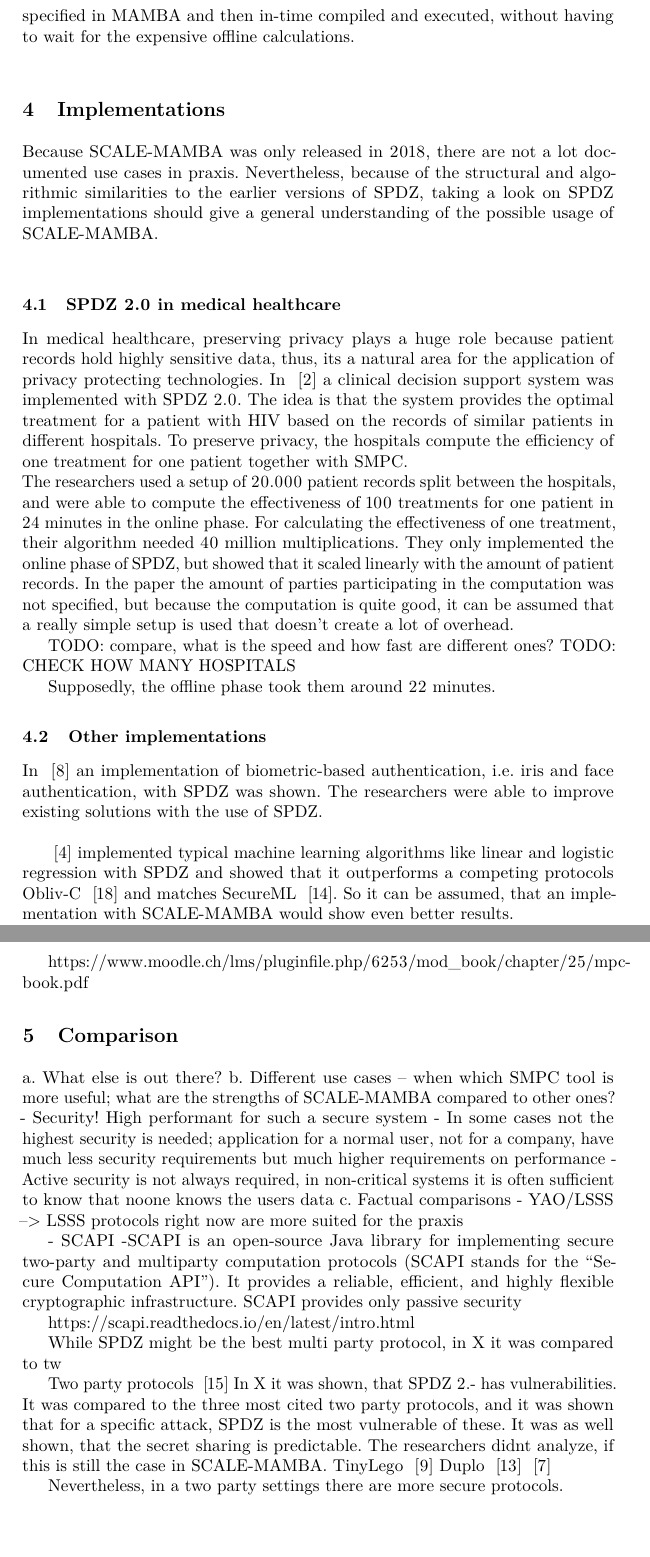
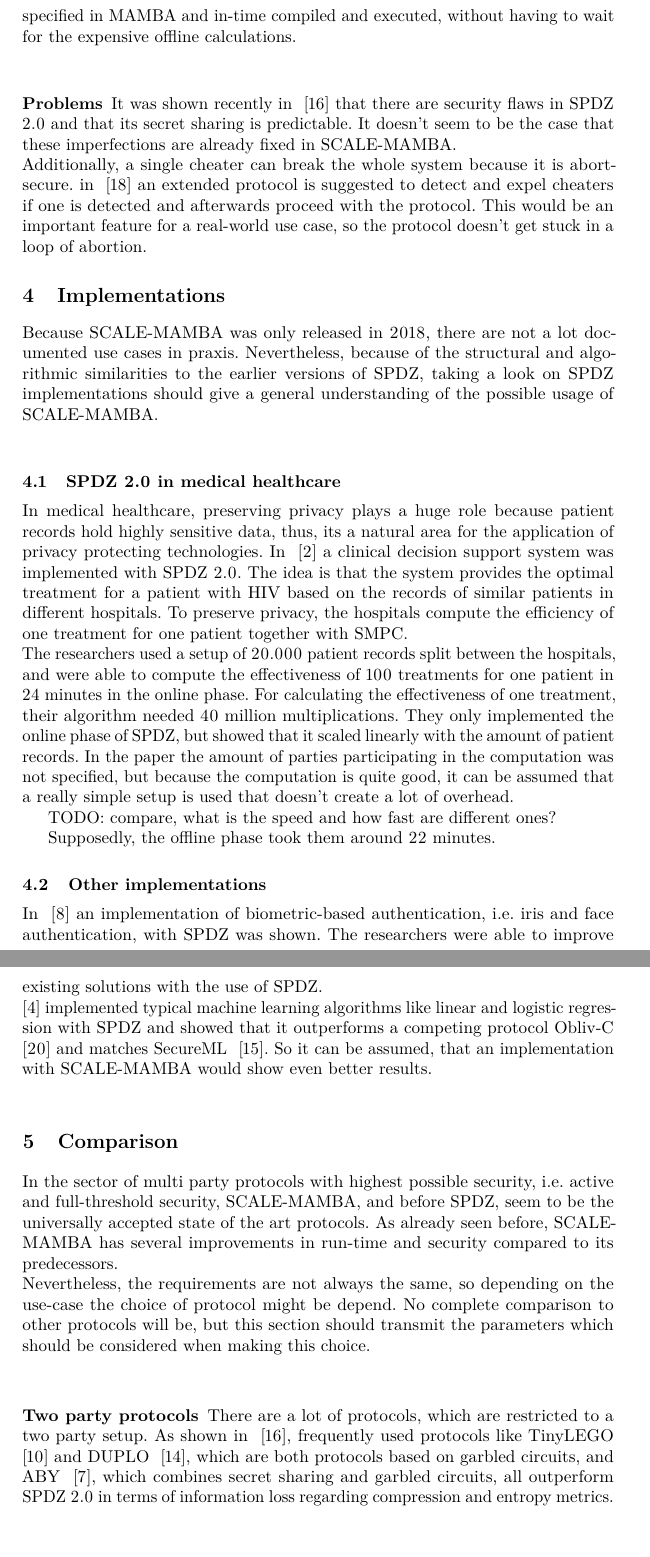
Before and after one commit to jonasruelfing/PrivacyAndBigData, a LaTeX thesis (paper.tex): two parts of pages 17 and 18 of 20, joined at a grey line, cut so that both start at the same text. Compiled offline with pdfLaTeX.

Commit message:
Not a lot left , i just wanna finish

```diff
--- a/paper.tex
+++ b/paper.tex
@@ -738,8 +738,13 @@ Because all the mathematical operations can be executed in O(1) given the prelim
 
 
 
-\subsection{Upcoming changes to SCALE-MAMBA}
-SCALE-MAMBA is a research system, so there will be a lot more research time spend on improving the system further. An important aspect is the usability in the practice. Because online and offline phase are integrated into each other, the complete runtime sometimes takes a lot of time. This is especially the case in full threshold access structures. Because of the integration, it is right now not possible to execute the offline phase earlier. One of the currently ongoing improvements on SCALE-MAMBA tackles exactly this problem. The developer team tries to give MAMBA the possibility to compile code just in time as mentioned in [TODO: link to documentation]. That would offer the possibility, that the offline data is calculated before and then, when the need arises, a computation could be specified in MAMBA and then in-time compiled and executed, without having to wait for the expensive offline calculations.\\
+\subsection{Problems and upcoming changes}
+\subsubsection{Upcoming Changes}
+SCALE-MAMBA is a research system, so there will be a lot more research spend on improving the system further. An important aspect is the usability in the practice. Because online and offline phase are integrated into each other, the complete runtime sometimes takes a lot of time. This is especially the case in full threshold access structures. Because of the integration, it is right now not possible to execute the offline phase earlier. One of the currently ongoing improvements on SCALE-MAMBA tackles exactly this problem. The developer team tries to give MAMBA the possibility to compile code just in time as mentioned in ~\cite{ScaleMambaDocu}. That would offer the possibility, that the offline data is calculated before and then, when the need arises, a computation could be specified in MAMBA and in-time compiled and executed, without having to wait for the expensive offline calculations.\\
+
+\subsubsection{Problems}
+It was shown recently in ~\cite{MPCCompression} that there are security flaws in SPDZ 2.0 and that its secret sharing is predictable. It doesn't seem to be the case that these imperfections are already fixed in SCALE-MAMBA.\\
+Additionally, a single cheater can break the whole system because it is abort-secure. in ~\cite{cheaterSPDZ} an extended protocol is suggested to detect and expel cheaters if one is detected and afterwards proceed with the protocol. This would be an important feature for a real-world use case, so the protocol doesn't get stuck in a loop of abortion.
 
 \section{Implementations}
 Because SCALE-MAMBA was only released in 2018, there are not a lot documented use cases in praxis. Nevertheless, because of the structural and algorithmic similarities to the earlier versions of SPDZ, taking a look on SPDZ implementations should give a general understanding of the possible usage of SCALE-MAMBA.\\
@@ -750,47 +755,17 @@ The researchers used a setup of 20.000 patient records split between the hospita
 
 
 TODO: compare, what is the speed and how fast are different ones?
-TODO: CHECK HOW MANY HOSPITALS
 
 
 Supposedly, the offline phase took them around 22 minutes.
 
 \subsection{Other implementations}
-
 In ~\cite{SEMBA} an implementation of biometric-based authentication, i.e. iris and face authentication, with SPDZ was shown. The researchers were able to improve existing solutions with the use of SPDZ.\\
-
-
-~\cite{2019arXiv190100329C} implemented typical machine learning algorithms like linear and logistic regression with SPDZ and showed that it outperforms a competing protocols Obliv-C ~\cite{cryptoeprint:2015:1153} and matches SecureML ~\cite{SecureML}. So it can be assumed, that an implementation with SCALE-MAMBA would show even better results.\\
-
-
-https://www.moodle.ch/lms/pluginfile.php/6253/mod\_book/chapter/25/mpc-book.pdf
+~\cite{2019arXiv190100329C} implemented typical machine learning algorithms like linear and logistic regression with SPDZ and showed that it outperforms a competing protocol Obliv-C ~\cite{cryptoeprint:2015:1153} and matches SecureML ~\cite{SecureML}. So it can be assumed, that an implementation with SCALE-MAMBA would show even better results.\\
 
 \section{Comparison}\label{sec:comparison}
-
-
-a.	What else is out there?
-b.	Different use cases – when which SMPC tool is more useful; what are the strengths of SCALE-MAMBA compared to other ones?
-	- Security! High performant for such a secure system
-	- In some cases not the highest security is needed; application for a normal user, not for a company, have much less security requirements but much higher requirements on performance
-	- Active security is not always required, in non-critical systems it is often sufficient to know that noone knows the users data
-c.	Factual comparisons
-	- YAO/LSSS --> LSSS protocols right now are more suited for the praxis
-
-	- SCAPI
-	-SCAPI is an open-source Java library for implementing secure two-party and multiparty computation protocols (SCAPI stands for the “Secure Computation API”). It provides a reliable, 	efficient, and highly flexible cryptographic infrastructure.
-SCAPI provides only passive security
-
-https://scapi.readthedocs.io/en/latest/intro.html
-
-
-While SPDZ might be the best multi party protocol, in X it was compared to tw
-
-Two party protocols
-~\cite{MPCCompression}
-In X it was shown, that SPDZ 2.- has vulnerabilities. It was compared to the three most cited two party protocols, and it was shown that for a specific attack, SPDZ is the most vulnerable of these. It was as well shown, that the secret sharing is predictable. The researchers didnt analyze, if this is still the case in SCALE-MAMBA.
-TinyLego ~\cite{TinyLego}
-Duplo ~\cite{Duplo}
-~\cite{Aby}
-
-Nevertheless, in a two party settings there are more secure protocols.
-
+In the sector of multi party protocols with highest possible security, i.e. active and full-threshold security, SCALE-MAMBA, and before SPDZ, seem to be the universally accepted state of the art protocols. As already seen before, SCALE-MAMBA has several improvements in run-time and security compared to its predecessors.\\
+Nevertheless, the requirements are not always the same, so depending on the use-case the choice of protocol might be depend. No complete comparison to other protocols will be, but this section should transmit the parameters which should be considered when making this choice.\\
+\subsubsection{Two party protocols} There are a lot of protocols, which are restricted to a two party setup. As shown in ~\cite{MPCCompression}, frequently used protocols like TinyLEGO ~\cite{TinyLego} and  DUPLO ~\cite{Duplo}, which are both protocols based on garbled circuits, and ABY ~\cite{Aby}, which combines secret sharing and garbled circuits, all outperform SPDZ 2.0 in terms of information loss regarding compression and entropy metrics.\\
+\subsubsection{Passive Security}
+There are protocols, for instance SCAPI ~\cite{SCAPI}, which only implement passive security, i.e. they are not secure versus malicious adversaries. In a setup with looser security requirement a different protocol might be better suited because a lot of verification can be omitted.\\
```
Also changed, not shown: paper.bib (+17 -0 lines), paper.pdf, paper.tex (21 more changed lines).
